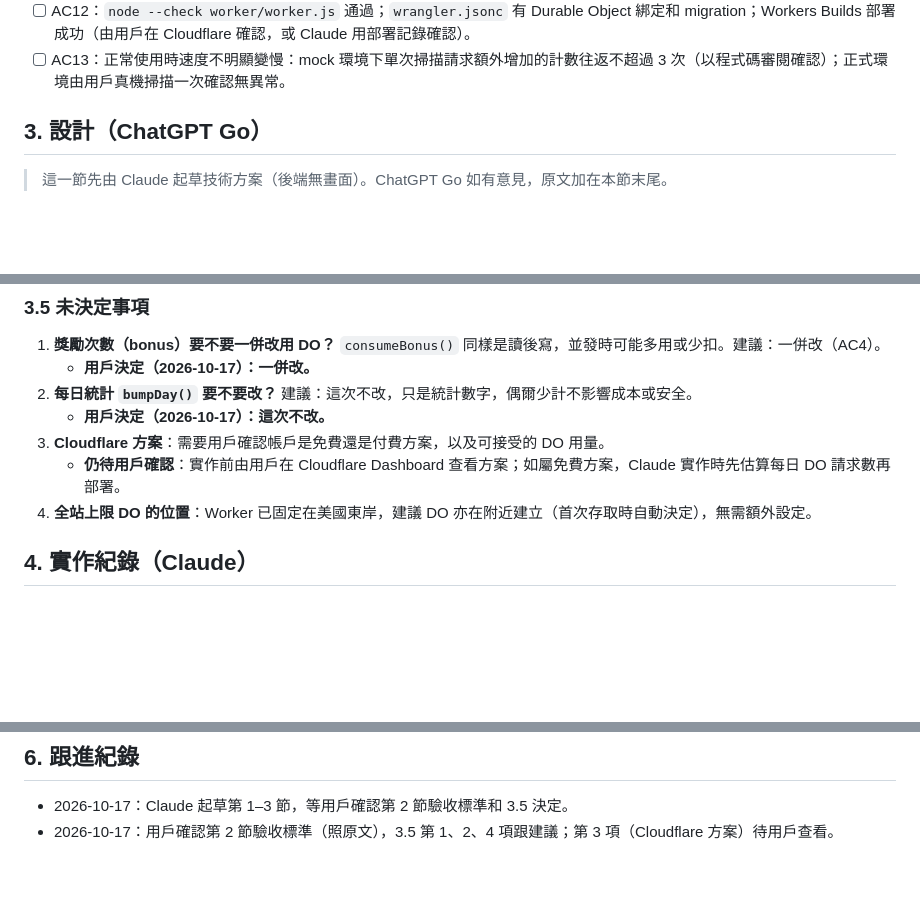
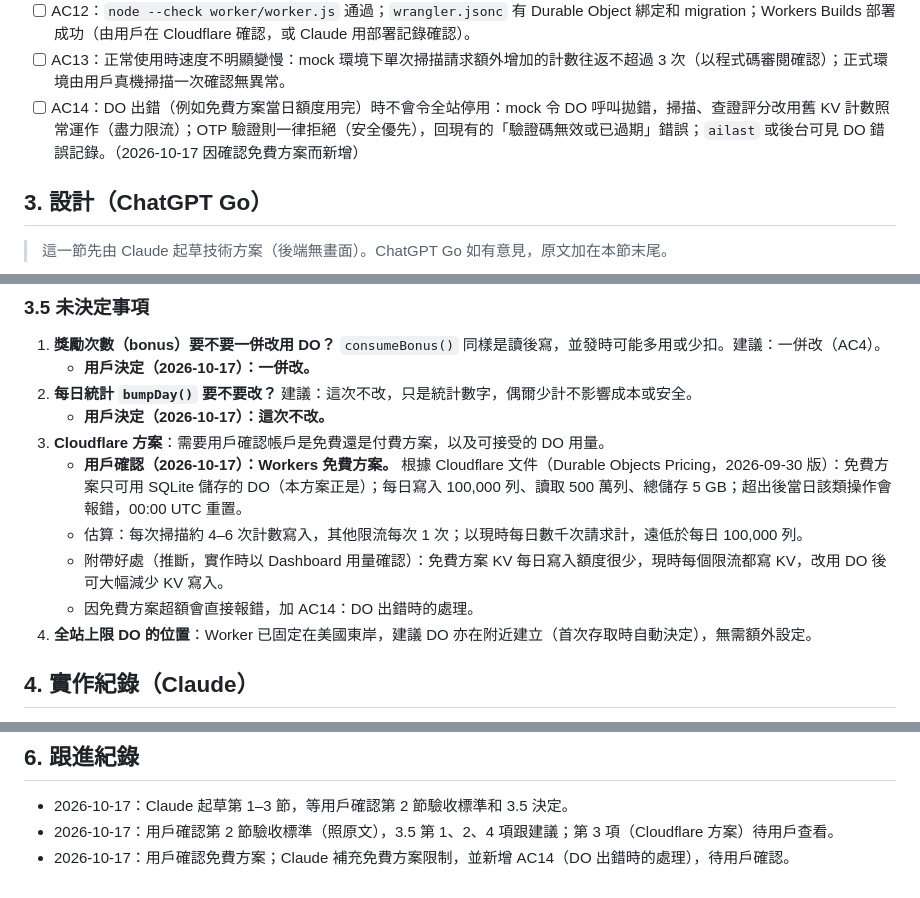
Before and after one commit to fiveathree/bottlesense, a Markdown page: docs/specs/2026-10-quota-durable-object.md, 3 parts joined by grey strips. GitHub-like rendering; blank space fills up the shorter version.

Commit message:
配額規格：記錄 Cloudflare 免費方案限制，新增 AC14（DO 出錯時的處理）
Co-Authored-By: Claude Opus 5.5 <noreply@anthropic.com>

```diff
--- a/docs/specs/2026-10-quota-durable-object.md
+++ b/docs/specs/2026-10-quota-durable-object.md
@@ -42,6 +42,7 @@
 - [ ] AC11：程式碼中不再有對 `quota:`、`rl:`、`otp:`、`otpcd:` 的 KV 讀後寫（用 Grep 檢查 `worker.js`，只容許遷移用的一次性讀取）。
 - [ ] AC12：`node --check worker/worker.js` 通過；`wrangler.jsonc` 有 Durable Object 綁定和 migration；Workers Builds 部署成功（由用戶在 Cloudflare 確認，或 Claude 用部署記錄確認）。
 - [ ] AC13：正常使用時速度不明顯變慢：mock 環境下單次掃描請求額外增加的計數往返不超過 3 次（以程式碼審閱確認）；正式環境由用戶真機掃描一次確認無異常。
+- [ ] AC14：DO 出錯（例如免費方案當日額度用完）時不會令全站停用：mock 令 DO 呼叫拋錯，掃描、查證評分改用舊 KV 計數照常運作（盡力限流）；OTP 驗證則一律拒絕（安全優先），回現有的「驗證碼無效或已過期」錯誤；`ailast` 或後台可見 DO 錯誤記錄。（2026-10-17 因確認免費方案而新增）
 
 ## 3. 設計（ChatGPT Go）
 
@@ -89,7 +90,10 @@
 2. **每日統計 `bumpDay()` 要不要改？** 建議：這次不改，只是統計數字，偶爾少計不影響成本或安全。
    - **用戶決定（2026-10-17）：這次不改。**
 3. **Cloudflare 方案**：需要用戶確認帳戶是免費還是付費方案，以及可接受的 DO 用量。
-   - **仍待用戶確認**：實作前由用戶在 Cloudflare Dashboard 查看方案；如屬免費方案，Claude 實作時先估算每日 DO 請求數再部署。
+   - **用戶確認（2026-10-17）：Workers 免費方案。** 根據 Cloudflare 文件（Durable Objects Pricing，2026-09-30 版）：免費方案只可用 SQLite 儲存的 DO（本方案正是）；每日寫入 100,000 列、讀取 500 萬列、總儲存 5 GB；超出後當日該類操作會報錯，00:00 UTC 重置。
+   - 估算：每次掃描約 4–6 次計數寫入，其他限流每次 1 次；以現時每日數千次請求計，遠低於每日 100,000 列。
+   - 附帶好處（推斷，實作時以 Dashboard 用量確認）：免費方案 KV 每日寫入額度很少，現時每個限流都寫 KV，改用 DO 後可大幅減少 KV 寫入。
+   - 因免費方案超額會直接報錯，加 AC14：DO 出錯時的處理。
 4. **全站上限 DO 的位置**：Worker 已固定在美國東岸，建議 DO 亦在附近建立（首次存取時自動決定），無需額外設定。
 
 ## 4. 實作紀錄（Claude）
@@ -127,3 +131,4 @@
 
 - 2026-10-17：Claude 起草第 1–3 節，等用戶確認第 2 節驗收標準和 3.5 決定。
 - 2026-10-17：用戶確認第 2 節驗收標準（照原文），3.5 第 1、2、4 項跟建議；第 3 項（Cloudflare 方案）待用戶查看。
+- 2026-10-17：用戶確認免費方案；Claude 補充免費方案限制，並新增 AC14（DO 出錯時的處理），待用戶確認。
```
